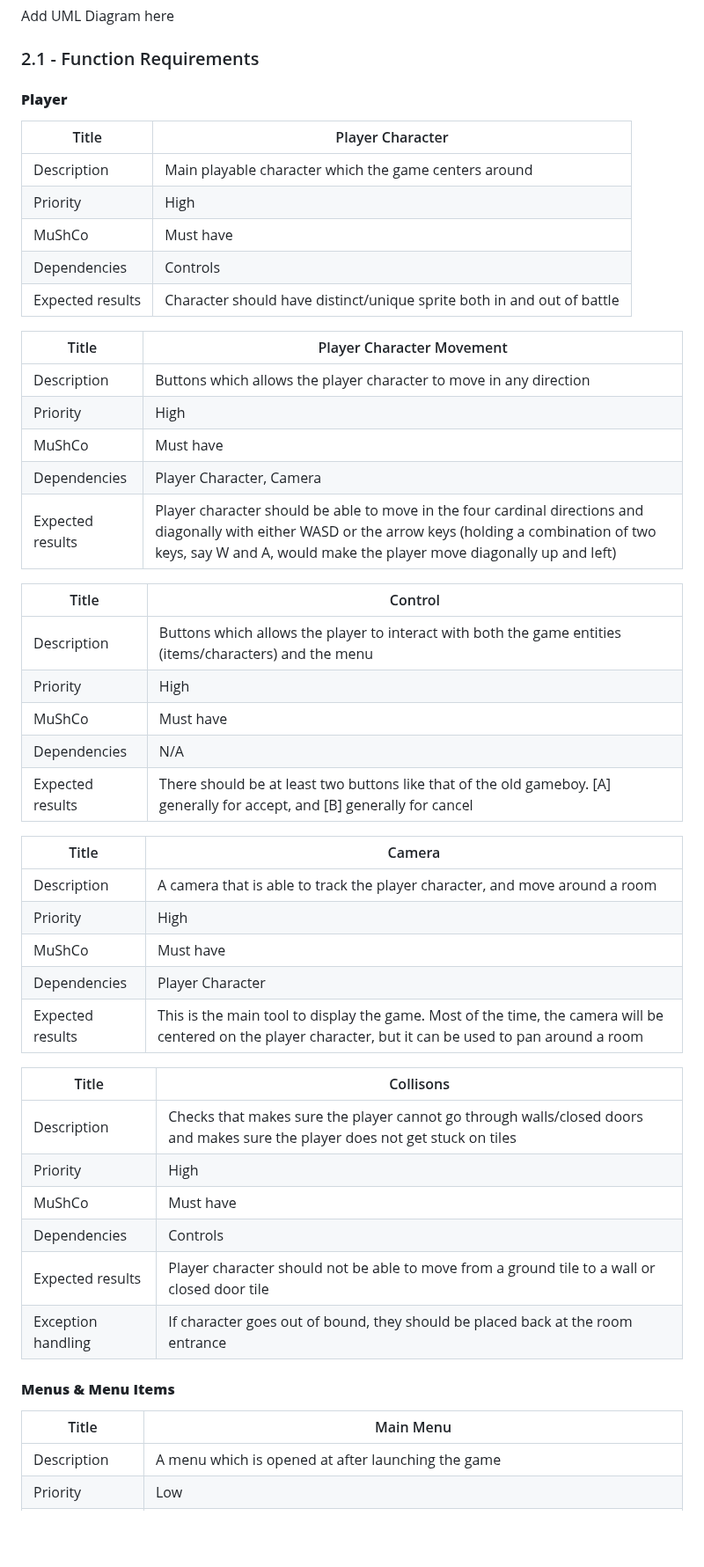
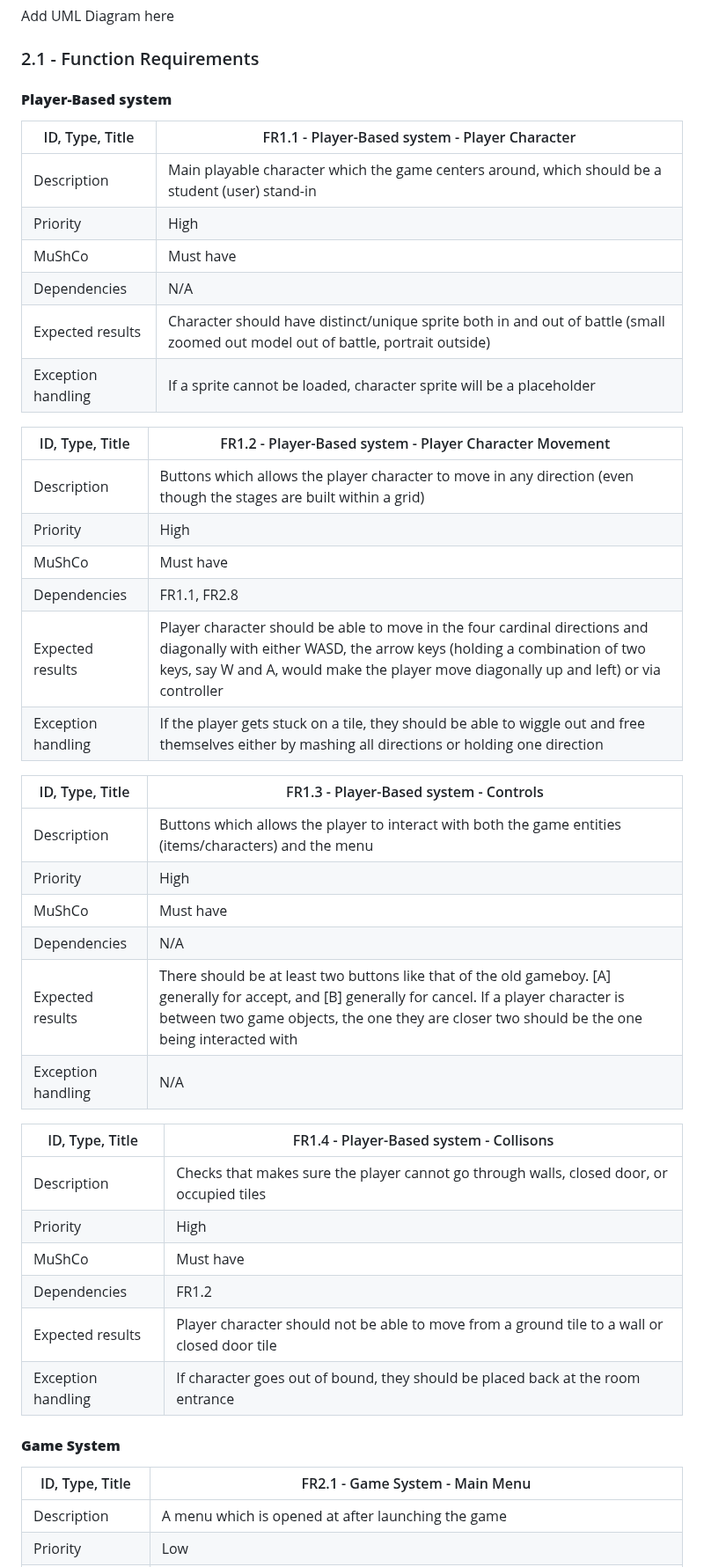
Before and after one commit to COMP2281/software-engineering-group-17, a Markdown page: documentation/Requirement-Specification.md, the part around one of its changes. Shown at 88% size. GitHub-like rendering; blank space fills up the shorter version.

Commit message:
Add details to section 2.1 Functional Requirements

```diff
--- a/documentation/Requirement-Specification.md
+++ b/documentation/Requirement-Specification.md
@@ -26,52 +28,47 @@ Add UML Diagram here
 
 ### 2.1 - Function Requirements
 
-#### **Player**
+#### **Player-Based system**
 
-| Title        | Player Character |
+| ID, Type, Title | FR1.1 - Player-Based system - Player Character |
 | ------------ | --------------------------------------------------------------------- |
-| Description  | Main playable character which the game centers around |
+| Description  | Main playable character which the game centers around, which should be a student (user) stand-in |
 | Priority | High |
 | MuShCo   | Must have |
-| Dependencies | Controls |
-| Expected results | Character should have distinct/unique sprite both in and out of battle |
+| Dependencies | N/A |
+| Expected results | Character should have distinct/unique sprite both in and out of battle (small zoomed out model out of battle, portrait outside) |
+| Exception handling | If a sprite cannot be loaded, character sprite will be a placeholder |
 
-| Title        | Player Character Movement |
+| ID, Type, Title | FR1.2 - Player-Based system - Player Character Movement |
 | ------------ | --------------------------------------------------------------------- |
-| Description  | Buttons which allows the player character to move in any direction |
+| Description  | Buttons which allows the player character to move in any direction (even though the stages are built within a grid) |
 | Priority | High |
 | MuShCo   | Must have |
-| Dependencies | Player Character, Camera |
-| Expected results | Player character should be able to move in the four cardinal directions and diagonally with either WASD or the arrow keys (holding a combination of two keys, say W and A, would make the player move diagonally up and left)|
+| Dependencies | FR1.1, FR2.8 |
+| Expected results | Player character should be able to move in the four cardinal directions and diagonally with either WASD, the arrow keys (holding a combination of two keys, say W and A, would make the player move diagonally up and left) or via controller |
+| Exception handling | If the player gets stuck on a tile, they should be able to wiggle out and free themselves either by mashing all directions or holding one direction |
 
-| Title        | Control |
+| ID, Type, Title | FR1.3 - Player-Based system - Controls |
 | ------------ | --------------------------------------------------------------------- |
 | Description  | Buttons which allows the player to interact with both the game entities (items/characters) and the menu |
 | Priority | High |
 | MuShCo   | Must have |
 | Dependencies | N/A |
-| Expected results | There should be at least two buttons like that of the old gameboy. [A] generally for accept, and [B] generally for cancel |
+| Expected results | There should be at least two buttons like that of the old gameboy. [A] generally for accept, and [B] generally for cancel. If a player character is between two game objects, the one they are closer two should be the one being interacted with |
+| Exception handling | N/A |
 
-| Title        | Camera |
+| ID, Type, Title | FR1.4 - Player-Based system - Collisons |
 | ------------ | --------------------------------------------------------------------- |
-| Description  | A camera that is able to track the player character, and move around a room |
+| Description  | Checks that makes sure the player cannot go through walls, closed door, or occupied tiles |
 | Priority | High |
 | MuShCo   | Must have |
-| Dependencies | Player Character |
-| Expected results | This is the main tool to display the game. Most of the time, the camera will be centered on the player character, but it can be used to pan around a room |
-
-| Title        | Collisons |
-| ------------ | --------------------------------------------------------------------- |
-| Description  | Checks that makes sure the player cannot go through walls/closed doors and makes sure the player does not get stuck on tiles |
-| Priority | High |
-| MuShCo   | Must have |
-| Dependencies | Controls |
+| Dependencies | FR1.2 |
 | Expected results | Player character should not be able to move from a ground tile to a wall or closed door tile |
 | Exception handling | If character goes out of bound, they should be placed back at the room entrance |
 
-#### **Menus & Menu Items**
+#### **Game System**
 
-| Title        | Main Menu |
+| ID, Type, Title | FR2.1 - Game System - Main Menu |
 | ------------ | --------------------------------------------------------------------- |
 | Description  | A menu which is opened at after launching the game |
 | Priority | Low |
```
Also changed, not shown: other parts of documentation/Requirement-Specification.md (+79 -62 lines).
